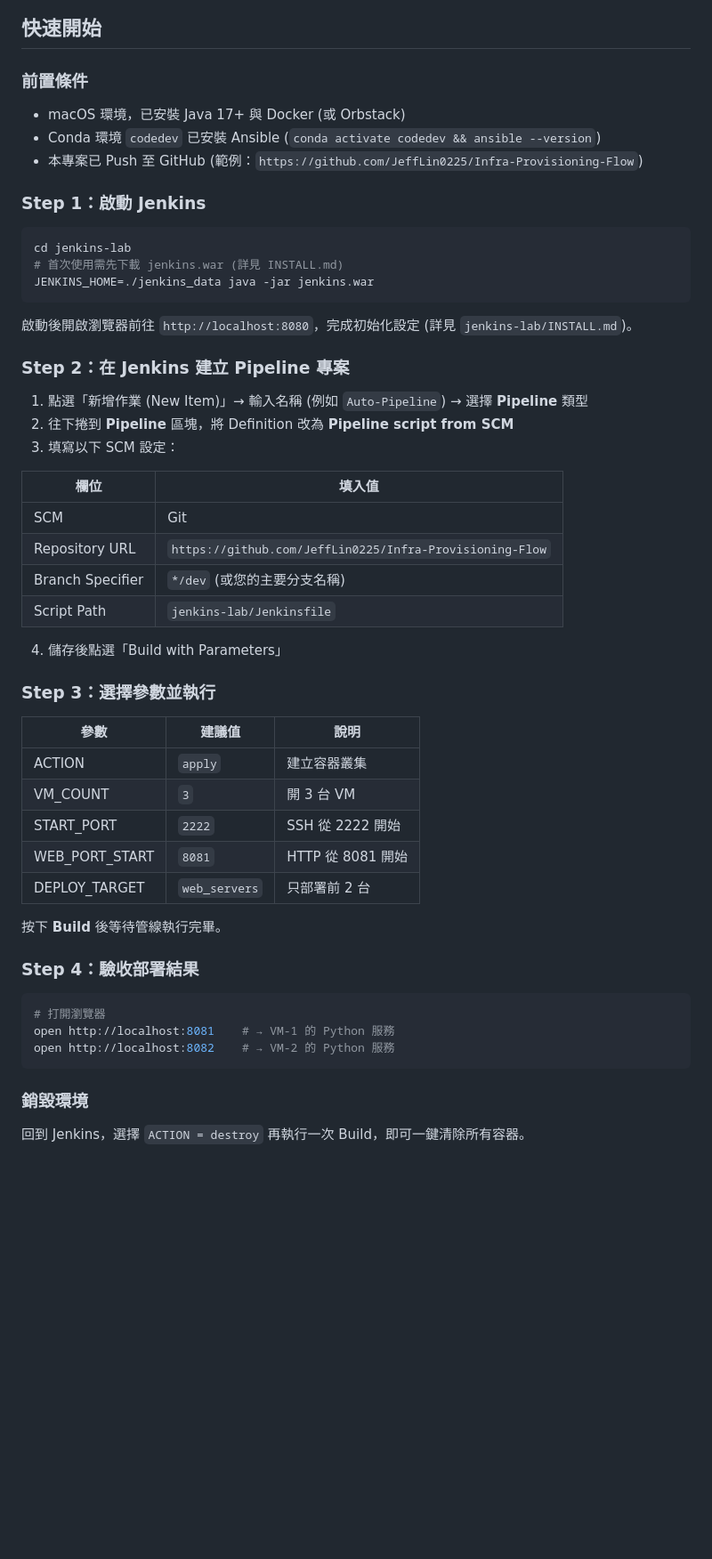
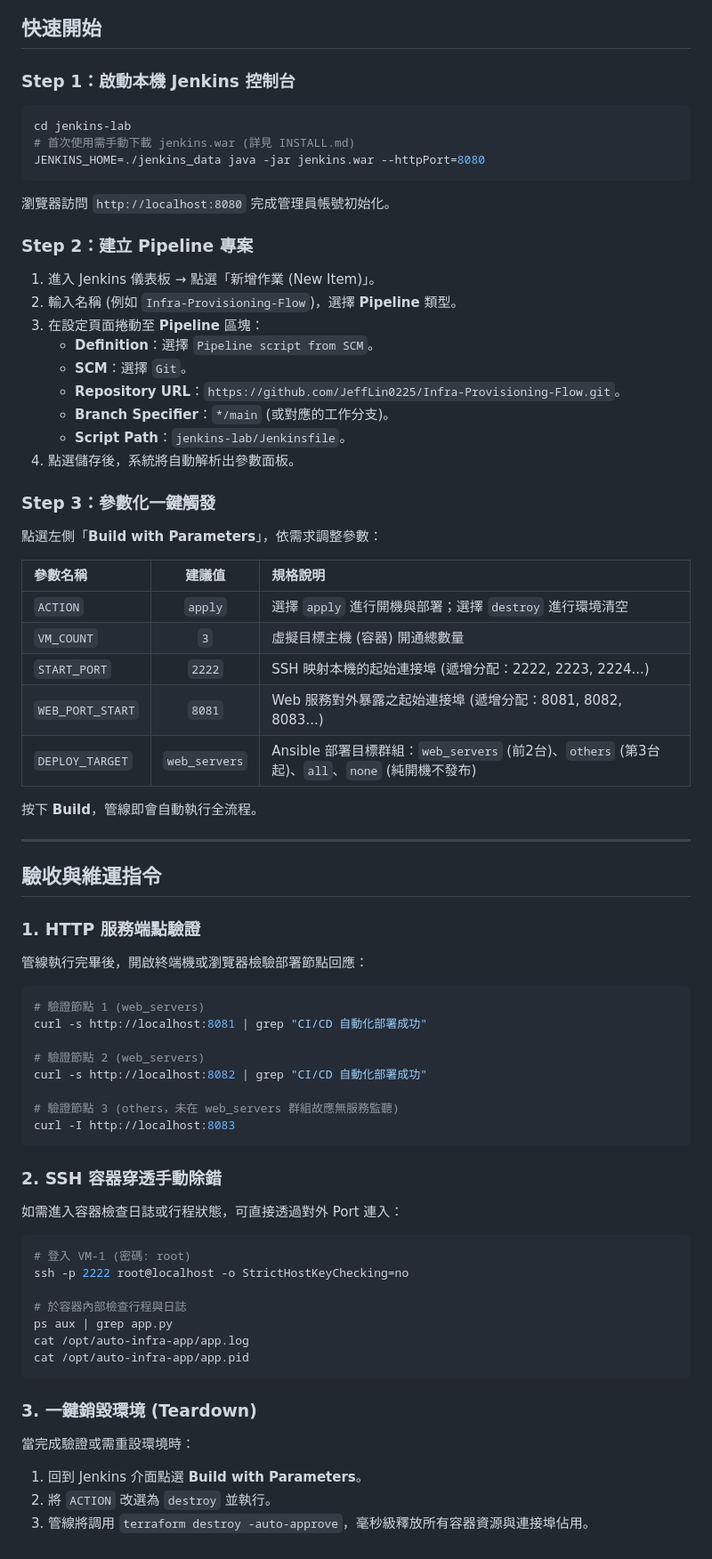
Before and after one commit to JeffLin0225/Infra-Provisioning-Flow, a Markdown page: README.md, the part around one of its changes. Shown at 89% size. GitHub-like rendering; blank space fills up the shorter version.

````diff
--- a/README.md
+++ b/README.md
@@ -128,50 +155,69 @@ sequenceDiagram
 
 ## 快速開始
 
-### 前置條件
-- macOS 環境，已安裝 Java 17+ 與 Docker (或 Orbstack)
-- Conda 環境 `codedev` 已安裝 Ansible (`conda activate codedev && ansible --version`)
-- 本專案已 Push 至 GitHub (範例：`https://github.com/JeffLin0225/Infra-Provisioning-Flow`)
-
-### Step 1：啟動 Jenkins
+### Step 1：啟動本機 Jenkins 控制台
 ```bash
 cd jenkins-lab
-# 首次使用需先下載 jenkins.war (詳見 INSTALL.md)
-JENKINS_HOME=./jenkins_data java -jar jenkins.war
+# 首次使用需手動下載 jenkins.war (詳見 INSTALL.md)
+JENKINS_HOME=./jenkins_data java -jar jenkins.war --httpPort=8080
 ```
-啟動後開啟瀏覽器前往 `http://localhost:8080`，完成初始化設定 (詳見 `jenkins-lab/INSTALL.md`)。
+瀏覽器訪問 `http://localhost:8080` 完成管理員帳號初始化。
 
-### Step 2：在 Jenkins 建立 Pipeline 專案
-1. 點選「新增作業 (New Item)」→ 輸入名稱 (例如 `Auto-Pipeline`) → 選擇 **Pipeline** 類型
-2. 往下捲到 **Pipeline** 區塊，將 Definition 改為 **Pipeline script from SCM**
-3. 填寫以下 SCM 設定：
+### Step 2：建立 Pipeline 專案
+1. 進入 Jenkins 儀表板 → 點選「新增作業 (New Item)」。
+2. 輸入名稱 (例如 `Infra-Provisioning-Flow`)，選擇 **Pipeline** 類型。
+3. 在設定頁面捲動至 **Pipeline** 區塊：
+   - **Definition**：選擇 `Pipeline script from SCM`。
+   - **SCM**：選擇 `Git`。
+   - **Repository URL**：`https://github.com/JeffLin0225/Infra-Provisioning-Flow.git`。
+   - **Branch Specifier**：`*/main` (或對應的工作分支)。
+   - **Script Path**：`jenkins-lab/Jenkinsfile`。
+4. 點選儲存後，系統將自動解析出參數面板。
 
-| 欄位 | 填入值 |
-|------|--------|
-| SCM | Git |
-| Repository URL | `https://github.com/JeffLin0225/Infra-Provisioning-Flow` |
-| Branch Specifier | `*/dev` (或您的主要分支名稱) |
-| Script Path | `jenkins-lab/Jenkinsfile` |
+### Step 3：參數化一鍵觸發
+點選左側「**Build with Parameters**」，依需求調整參數：
 
-4. 儲存後點選「Build with Parameters」
+| 參數名稱 | 建議值 | 規格說明 |
+|:---|:---:|:---|
+| `ACTION` | `apply` | 選擇 `apply` 進行開機與部署；選擇 `destroy` 進行環境清空 |
+| `VM_COUNT` | `3` | 虛擬目標主機 (容器) 開通總數量 |
+| `START_PORT` | `2222` | SSH 映射本機的起始連接埠 (遞增分配：2222, 2223, 2224...) |
+| `WEB_PORT_START` | `8081` | Web 服務對外暴露之起始連接埠 (遞增分配：8081, 8082, 8083...) |
+| `DEPLOY_TARGET` | `web_servers` | Ansible 部署目標群組：`web_servers` (前2台)、`others` (第3台起)、`all`、`none` (純開機不發布) |
 
-### Step 3：選擇參數並執行
-| 參數 | 建議值 | 說明 |
-|------|--------|------|
-| ACTION | `apply` | 建立容器叢集 |
-| VM_COUNT | `3` | 開 3 台 VM |
-| START_PORT | `2222` | SSH 從 2222 開始 |
-| WEB_PORT_START | `8081` | HTTP 從 8081 開始 |
-| DEPLOY_TARGET | `web_servers` | 只部署前 2 台 |
+按下 **Build**，管線即會自動執行全流程。
 
-按下 **Build** 後等待管線執行完畢。
+---
 
-### Step 4：驗收部署結果
+## 驗收與維運指令
+
+### 1. HTTP 服務端點驗證
+管線執行完畢後，開啟終端機或瀏覽器檢驗部署節點回應：
 ```bash
-# 打開瀏覽器
-open http://localhost:8081    # → VM-1 的 Python 服務
-open http://localhost:8082    # → VM-2 的 Python 服務
+# 驗證節點 1 (web_servers)
+curl -s http://localhost:8081 | grep "CI/CD 自動化部署成功"
+
+# 驗證節點 2 (web_servers)
+curl -s http://localhost:8082 | grep "CI/CD 自動化部署成功"
+
+# 驗證節點 3 (others，未在 web_servers 群組故應無服務監聽)
+curl -I http://localhost:8083
 ```
 
-### 銷毀環境
-回到 Jenkins，選擇 `ACTION = destroy` 再執行一次 Build，即可一鍵清除所有容器。
+### 2. SSH 容器穿透手動除錯
+如需進入容器檢查日誌或行程狀態，可直接透過對外 Port 連入：
+```bash
+# 登入 VM-1 (密碼: root)
+ssh -p 2222 root@localhost -o StrictHostKeyChecking=no
+
+# 於容器內部檢查行程與日誌
+ps aux | grep app.py
+cat /opt/auto-infra-app/app.log
+cat /opt/auto-infra-app/app.pid
+```
+
+### 3. 一鍵銷毀環境 (Teardown)
+當完成驗證或需重設環境時：
+1. 回到 Jenkins 介面點選 **Build with Parameters**。
+2. 將 `ACTION` 改選為 `destroy` 並執行。
+3. 管線將調用 `terraform destroy -auto-approve`，毫秒級釋放所有容器資源與連接埠佔用。
````
Also changed, not shown: other parts of README.md (+132 -105 lines).
